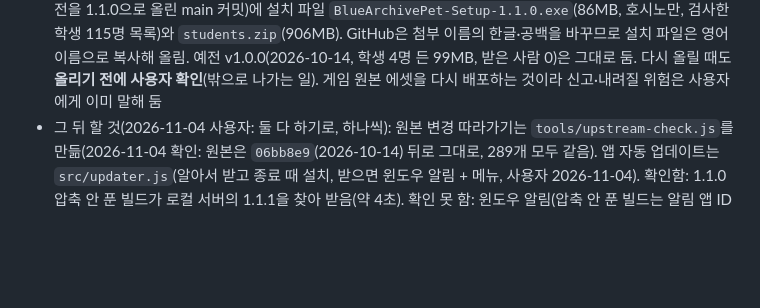
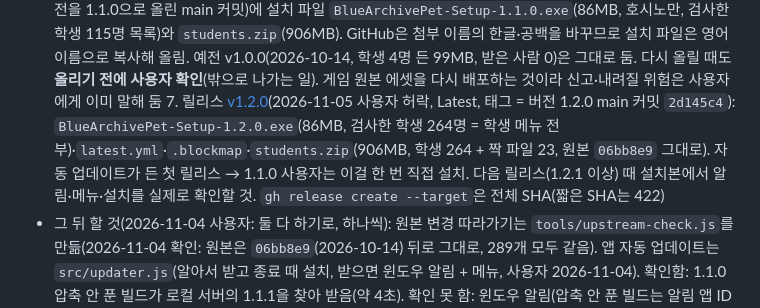
Before and after one commit to dxsworks/SD_archive, a Markdown page: CLAUDE.md, the part around the change. Drawn GitHub-style; blank space fills up the shorter version.

Commit message:
Note v1.2.0 release in CLAUDE.md

```diff
--- a/CLAUDE.md
+++ b/CLAUDE.md
@@ -214,6 +214,7 @@ npm run dist                   # 배포용 설치 파일(dist/, 바탕화면 바
   4. ~~설치 파일 정리~~ 완료(2026-10-30 사용자): 설치 파일엔 호시노만(`build.files` `models/Hoshino.glb`, 86MB), 나머지는 학생 압축으로. 삭제할 때 받은 학생·설정(`%APPDATA%/bluearchive-desktop-pet`)은 늘 지움(`nsis.deleteAppDataOnUninstall`, 덮어 설치(`--updated`)엔 안 지움. 개발용 `npm start`도 같은 폴더라 이 컴퓨터에서 설치본을 지우면 같이 사라짐). README "배포용 설치 파일"에 학생 압축 푸는 법
   5. ~~학생 압축 다시 만들기~~ 완료(2026-10-30): `students-pack.json`에서 토키·사오리(드레스)는 학생(`pet: true`), `(Cafe)` 파일은 짝 파일(`pet: false`)로 확인. 예전 압축은 토키 빠짐·사오리(드레스)가 사오리의 짝 파일이었음
   6. ~~GitHub Releases에 올리기~~ 완료(2026-11-01 사용자 허락): 저장소 `dxsworks/SD_archive`(공개, 파일 하나 2GB까지) 릴리스 [v1.1.0](https://github.com/dxsworks/SD_archive/releases/tag/v1.1.0)(Latest, 태그 = 버전을 1.1.0으로 올린 main 커밋)에 설치 파일 `BlueArchivePet-Setup-1.1.0.exe`(86MB, 호시노만, 검사한 학생 115명 목록)와 `students.zip`(906MB). GitHub은 첨부 이름의 한글·공백을 바꾸므로 설치 파일은 영어 이름으로 복사해 올림. 예전 v1.0.0(2026-10-14, 학생 4명 든 99MB, 받은 사람 0)은 그대로 둠. 다시 올릴 때도 **올리기 전에 사용자 확인**(밖으로 나가는 일). 게임 원본 에셋을 다시 배포하는 것이라 신고·내려질 위험은 사용자에게 이미 말해 둠
+  7. 릴리스 [v1.2.0](https://github.com/dxsworks/SD_archive/releases/tag/v1.2.0)(2026-11-05 사용자 허락, Latest, 태그 = 버전 1.2.0 main 커밋 `2d145c4`): `BlueArchivePet-Setup-1.2.0.exe`(86MB, 검사한 학생 264명 = 학생 메뉴 전부)·`latest.yml`·`.blockmap`·`students.zip`(906MB, 학생 264 + 짝 파일 23, 원본 `06bb8e9` 그대로). 자동 업데이트가 든 첫 릴리스 → 1.1.0 사용자는 이걸 한 번 직접 설치. 다음 릴리스(1.2.1 이상) 때 설치본에서 알림·메뉴·설치를 실제로 확인할 것. `gh release create --target`은 전체 SHA(짧은 SHA는 422)
 - 그 뒤 할 것(2026-11-04 사용자: 둘 다 하기로, 하나씩): 원본 변경 따라가기는 `tools/upstream-check.js`를 만듦(2026-11-04 확인: 원본은 `06bb8e9`(2026-10-14) 뒤로 그대로, 289개 모두 같음). 앱 자동 업데이트는 `src/updater.js`(알아서 받고 종료 때 설치, 받으면 윈도우 알림 + 메뉴, 사용자 2026-11-04). 확인함: 1.1.0 압축 안 푼 빌드가 로컬 서버의 1.1.1을 찾아 받음(약 4초). 확인 못 함: 윈도우 알림(압축 안 푼 빌드는 알림 앱 ID 바로가기가 없음)·메뉴 항목·실제 설치(이 컴퓨터에 설치돼 버려서 안 함). 첫 릴리스 때 실제로 확인할 것. 1.1.0 사용자는 한 번은 직접 설치해야 함. 원본 저장소 변경 따라가기(새 학생·바뀐 학생을 검사해 압축 다시 만들기), 앱 자동 업데이트(`electron-updater` + Releases)
 
 2번·4번 문서는 `docs/special-students.md`(2026-11-04 사용자: models.md는 도구로 다시 만드니 새 문서 하나). 그 밖에: 클릭 반응 중 원래 짧은 동작(카페 반응 2.3~2.7초, 무장·전투 중 구호·재장전 1.5~2.2초)이 짧게 느껴지면 손볼 수 있다고 물었더니 "괜찮음"(2026-11-04 사용자, 그대로).
```
